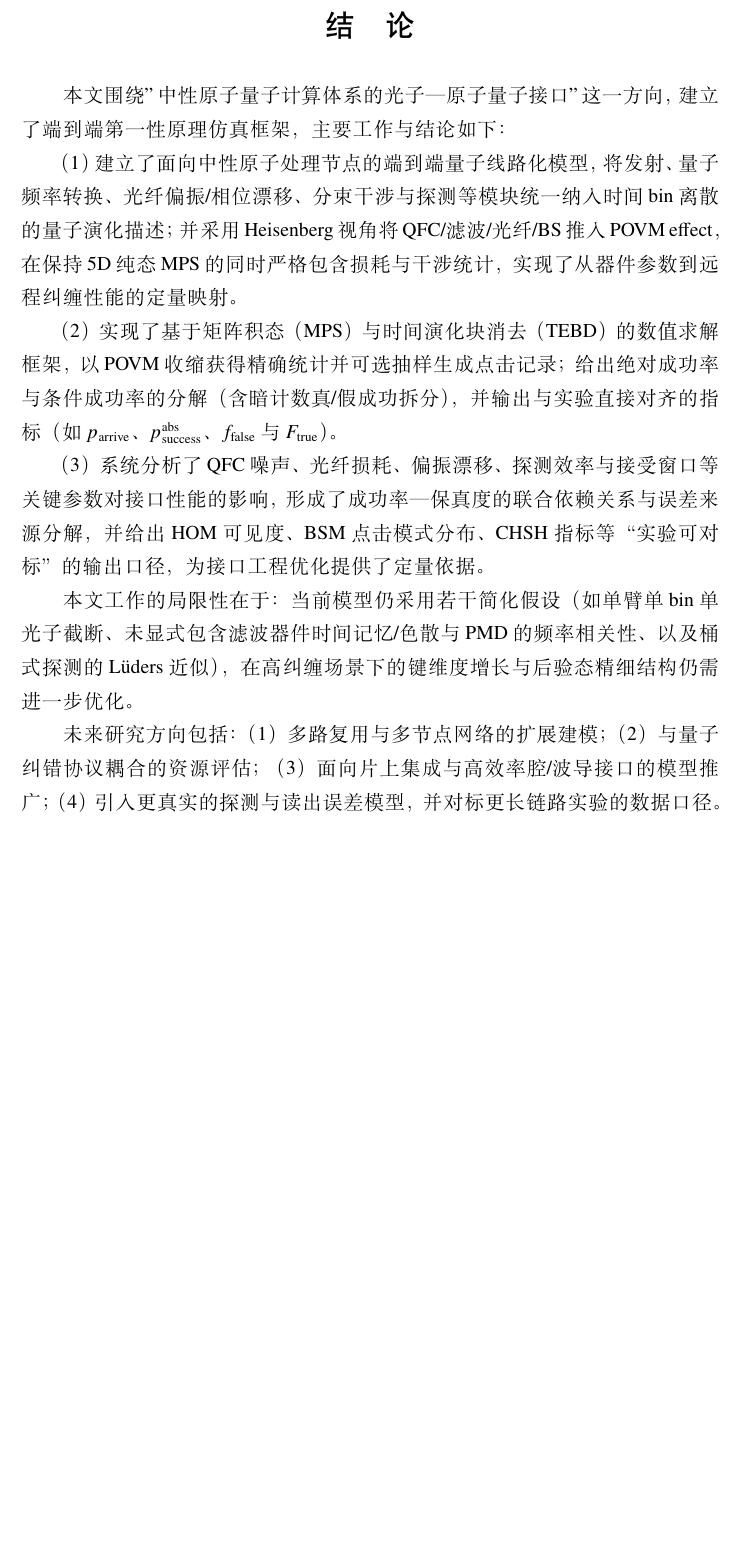
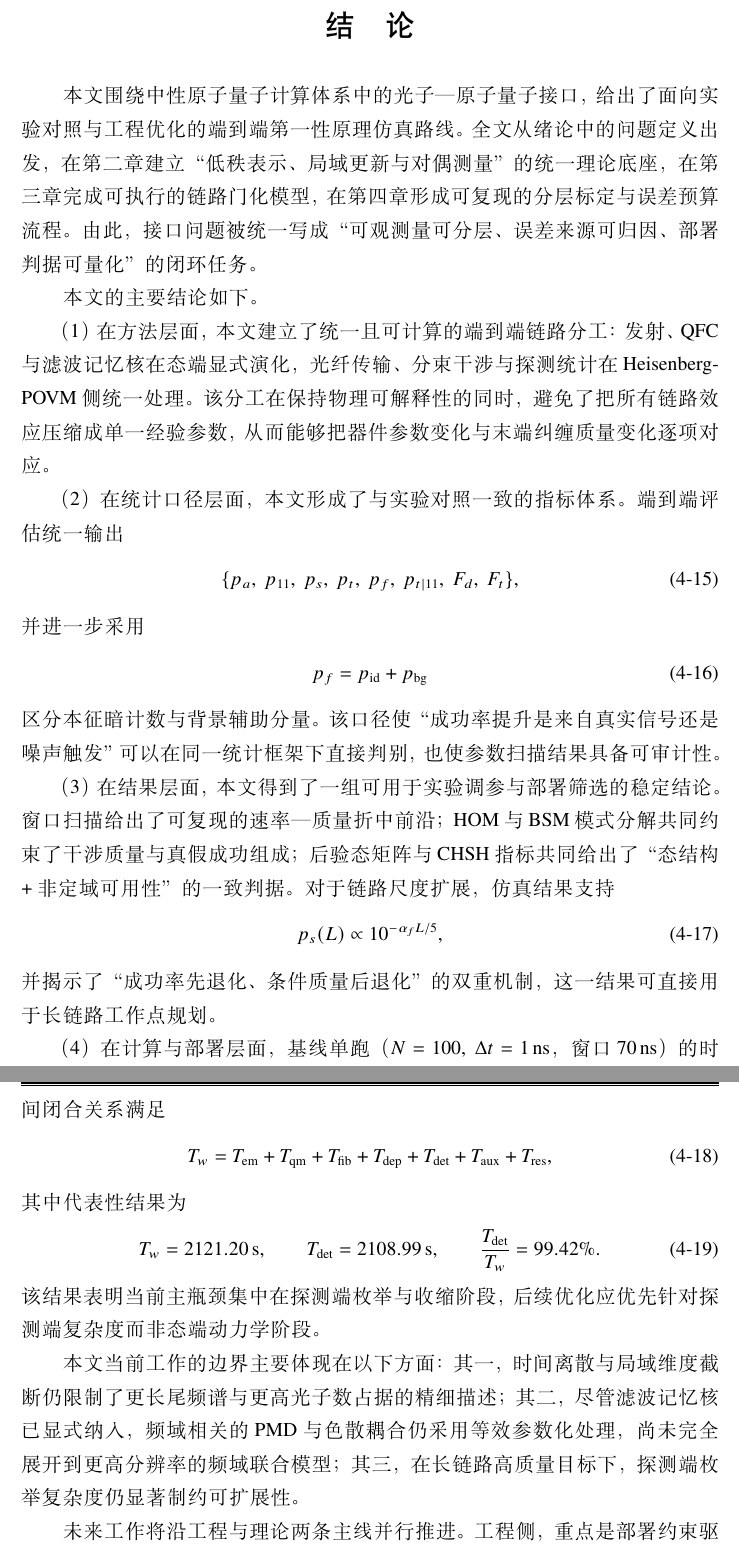
Before and after one commit to SpiritedDragonet/na-qif, a LaTeX thesis (thesis/thesis.tex, which reads thesis/back/conclusion.tex): part of page 50 of 61 before the commit and two parts of pages 50 and 51 of 62 after it, the two joined at a grey line, cut so that both start at the same text, the shorter picture padded with empty space. Compiled offline with XeLaTeX; a missing font is replaced by an installed copy or a similar font.

Commit message:
Refine scheduler flow and refresh thesis conclusion
Co-Authored-By: Codex <noreply@openai.com>

```diff
--- a/thesis/back/conclusion.tex
+++ b/thesis/back/conclusion.tex
@@ -1,16 +1,42 @@
 % !Mode:: "TeX:UTF-8"
 \begin{conclusions}
 
-本文围绕"中性原子量子计算体系的光子—原子量子接口"这一方向，建立了端到端第一性原理仿真框架，主要工作与结论如下：
+本文围绕中性原子量子计算体系中的光子—原子量子接口，给出了面向实验对照与工程优化的端到端第一性原理仿真路线。全文从绪论中的问题定义出发，在第二章建立“低秩表示、局域更新与对偶测量”的统一理论底座，在第三章完成可执行的链路门化模型，在第四章形成可复现的分层标定与误差预算流程。由此，接口问题被统一写成“可观测量可分层、误差来源可归因、部署判据可量化”的闭环任务。
 
-（1）建立了面向中性原子处理节点的端到端量子线路化模型，将发射、量子频率转换、光纤偏振/相位漂移、分束干涉与探测等模块统一纳入时间 bin 离散的量子演化描述；并采用 Heisenberg 视角将 QFC/滤波/光纤/BS 推入 POVM effect，在保持 5D 纯态 MPS 的同时严格包含损耗与干涉统计，实现了从器件参数到远程纠缠性能的定量映射。
+本文的主要结论如下。
 
-（2）实现了基于矩阵积态（MPS）与时间演化块消去（TEBD）的数值求解框架，以 POVM 收缩获得精确统计并可选抽样生成点击记录；给出绝对成功率与条件成功率的分解（含暗计数真/假成功拆分），并输出与实验直接对齐的指标（如 $p_{\mathrm{arrive}}$、$p_{\mathrm{success}}^{\mathrm{abs}}$、$f_{\mathrm{false}}$ 与 $F_{\mathrm{true}}$）。
+（1）在方法层面，本文建立了统一且可计算的端到端链路分工：发射、QFC 与滤波记忆核在态端显式演化，光纤传输、分束干涉与探测统计在 Heisenberg-POVM 侧统一处理。该分工在保持物理可解释性的同时，避免了把所有链路效应压缩成单一经验参数，从而能够把器件参数变化与末端纠缠质量变化逐项对应。
 
-（3）系统分析了 QFC 噪声、光纤损耗、偏振漂移、探测效率与接受窗口等关键参数对接口性能的影响，形成了成功率—保真度的联合依赖关系与误差来源分解，并给出 HOM 可见度、BSM 点击模式分布、CHSH 指标等“实验可对标”的输出口径，为接口工程优化提供了定量依据。
+（2）在统计口径层面，本文形成了与实验对照一致的指标体系。端到端评估统一输出
+\begin{equation}
+\{p_a,\ p_{11},\ p_s,\ p_t,\ p_f,\ p_{t|11},\ F_d,\ F_t\},
+\end{equation}
+并进一步采用
+\begin{equation}
+p_f=p_{\mathrm{id}}+p_{\mathrm{bg}}
+\end{equation}
+区分本征暗计数与背景辅助分量。该口径使“成功率提升是来自真实信号还是噪声触发”可以在同一统计框架下直接判别，也使参数扫描结果具备可审计性。
 
-本文工作的局限性在于：当前模型仍采用若干简化假设（如单臂单 bin 单光子截断、未显式包含滤波器件时间记忆/色散与 PMD 的频率相关性、以及桶式探测的 Lüders 近似），在高纠缠场景下的键维度增长与后验态精细结构仍需进一步优化。
+（3）在结果层面，本文得到了一组可用于实验调参与部署筛选的稳定结论。窗口扫描给出了可复现的速率—质量折中前沿；HOM 与 BSM 模式分解共同约束了干涉质量与真假成功组成；后验态矩阵与 CHSH 指标共同给出了“态结构 + 非定域可用性”的一致判据。对于链路尺度扩展，仿真结果支持
+\begin{equation}
+p_s(L)\propto 10^{-\alpha_f L/5},
+\end{equation}
+并揭示了“成功率先退化、条件质量后退化”的双重机制，这一结果可直接用于长链路工作点规划。
 
-未来研究方向包括：（1）多路复用与多节点网络的扩展建模；（2）与量子纠错协议耦合的资源评估；（3）面向片上集成与高效率腔/波导接口的模型推广；（4）引入更真实的探测与读出误差模型，并对标更长链路实验的数据口径。
+（4）在计算与部署层面，基线单跑（$N=100,\ \Delta t=1\,\mathrm{ns}$，窗口 $70\,\mathrm{ns}$）的时间闭合关系满足
+\begin{equation}
+T_w = T_{\rm em}+T_{\rm qm}+T_{\rm fib}+T_{\rm dep}+T_{\rm det}+T_{\rm aux}+T_{\rm res},
+\end{equation}
+其中代表性结果为
+\begin{equation}
+T_w=2121.20\,\mathrm{s},\qquad
+T_{\rm det}=2108.99\,\mathrm{s},\qquad
+\frac{T_{\rm det}}{T_w}=99.42\%.
+\end{equation}
+该结果表明当前主瓶颈集中在探测端枚举与收缩阶段，后续优化应优先针对探测端复杂度而非态端动力学阶段。
+
+本文当前工作的边界主要体现在以下方面：其一，时间离散与局域维度截断仍限制了更长尾频谱与更高光子数占据的精细描述；其二，尽管滤波记忆核已显式纳入，频域相关的 PMD 与色散耦合仍采用等效参数化处理，尚未完全展开到更高分辨率的频域联合模型；其三，在长链路高质量目标下，探测端枚举复杂度仍显著制约可扩展性。
+
+未来工作将沿工程与理论两条主线并行推进。工程侧，重点是部署约束驱动的工作点自动筛选、任务调度与批量扫描效率提升，以及与实验数据的闭环反演与版本化标定。理论侧，重点是引入更细粒度的频域噪声与器件模型、拓展多路复用与多节点情形下的统一描述，并研究在保证物理可解释性的前提下降低高维枚举成本的近似策略。
 
 \end{conclusions}
```
Also changed, not shown: AGENTS.md (added, +7 -0 lines), thesis/thesis.pdf, 8 other files.
